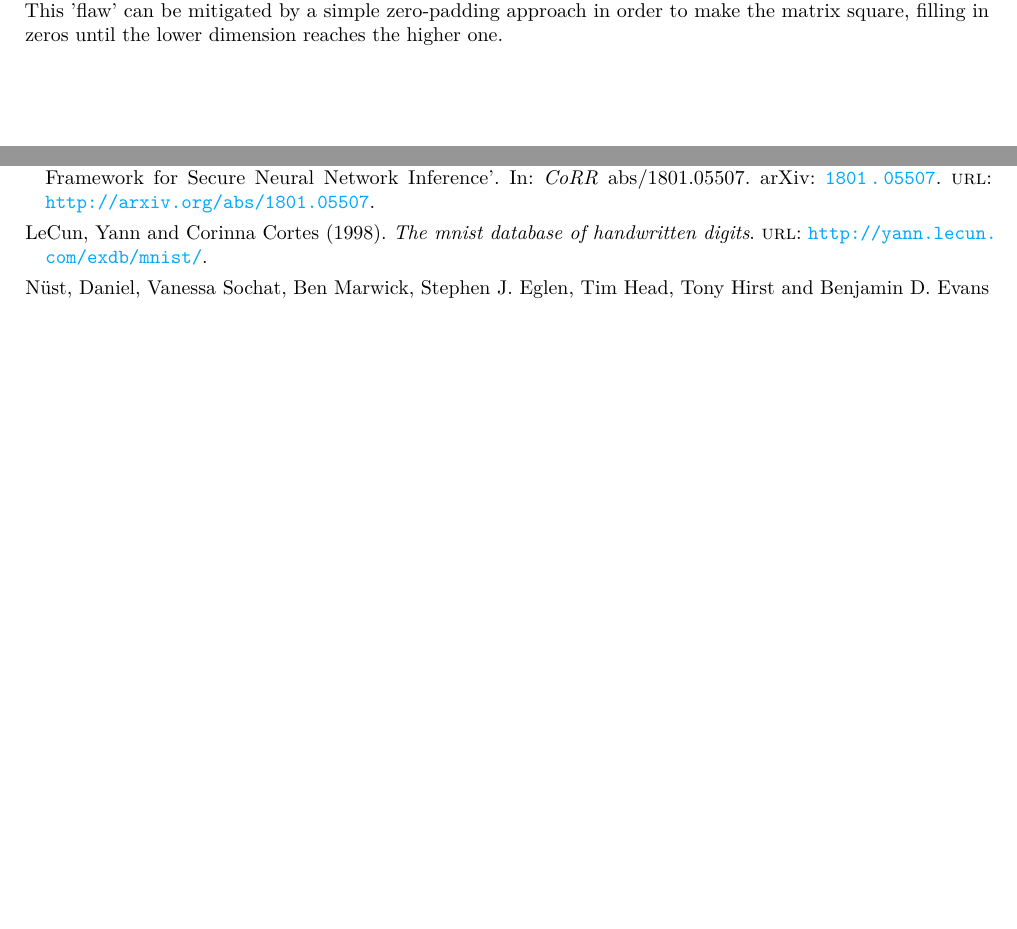
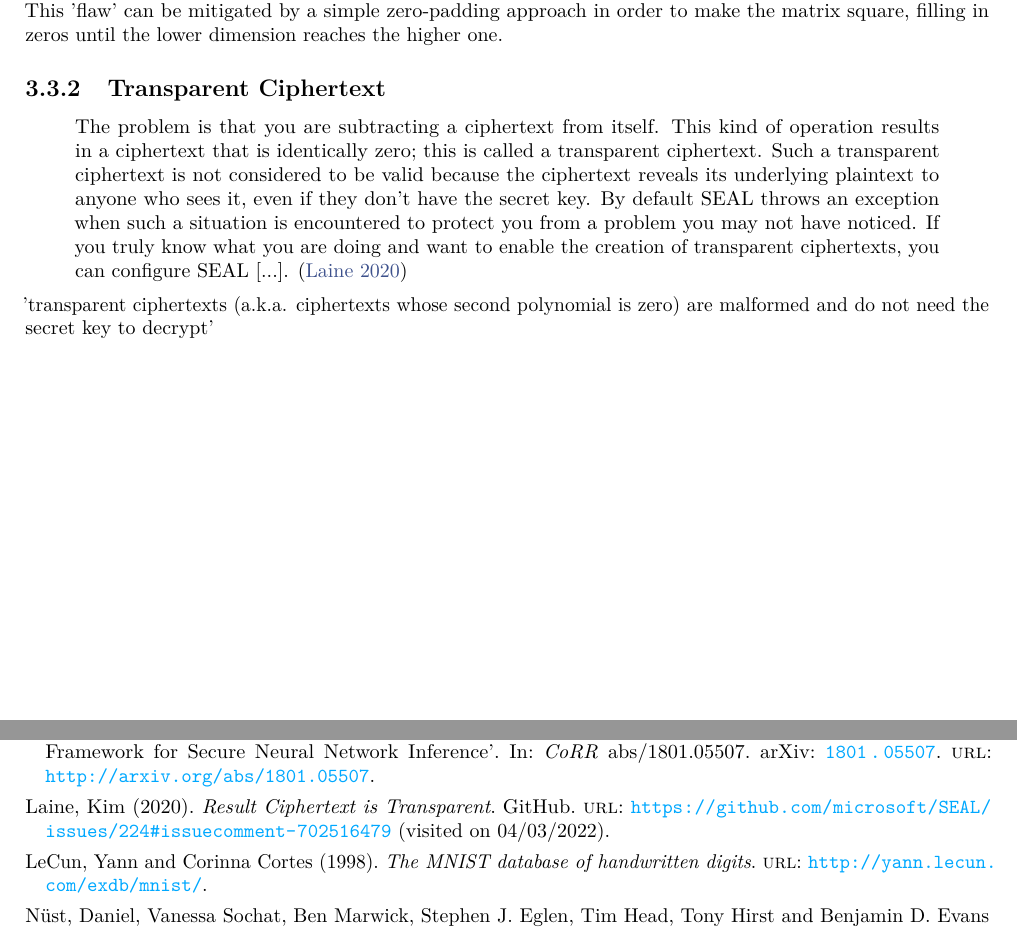
Before and after one commit to MrP01/BachelorsThesis, a LaTeX thesis (thesis/thesis.tex, which reads thesis/chapters/implementation.tex, thesis/sources.bib): two parts of pages 11 and 16 of 18, joined at a grey line, cut so that both start at the same text, the shorter picture padded with empty space. The pictures show the PDF file thesis/thesis.pdf that the author committed with the source.

Commit message:
regarding transparent ciphertexts

```diff
--- a/thesis/chapters/implementation.tex
+++ b/thesis/chapters/implementation.tex
@@ -57,3 +57,19 @@ as described in the proceedings above.
 This 'flaw' can be mitigated by a simple zero-padding approach
 in order to make the matrix square, filling in zeros until
 the lower dimension reaches the higher one.
+
+\subsection{Transparent Ciphertext}
+\begin{quote}
+  The problem is that you are subtracting a ciphertext from itself.
+  This kind of operation results in a ciphertext that is identically zero;
+  this is called a transparent ciphertext. Such a transparent ciphertext
+  is not considered to be valid because the ciphertext reveals its underlying plaintext to anyone who sees it,
+  even if they don't have the secret key.
+  By default SEAL throws an exception when such a situation is encountered to protect you from a problem you may not have noticed.
+  If you truly know what you are doing and want to enable the creation of transparent ciphertexts,
+  you can configure SEAL [...].
+  \parencite{kim-laine-on-transparent-ciphertexts}
+\end{quote}
+
+% https://github.com/microsoft/SEAL/issues/276#issuecomment-777073477
+'transparent ciphertexts (a.k.a. ciphertexts whose second polynomial is zero) are malformed and do not need the secret key to decrypt'
--- a/thesis/sources.bib
+++ b/thesis/sources.bib
@@ -108,3 +108,12 @@
 	volume   = {16},
 	year     = {2020}
 }
+
+@misc{kim-laine-on-transparent-ciphertexts,
+	author       = {Kim Laine},
+	howpublished = {GitHub},
+	title        = {Result Ciphertext is Transparent},
+	year         = {2020},
+	url          = {https://github.com/microsoft/SEAL/issues/224#issuecomment-702516479},
+	urldate      = {2022-03-04}
+}
```
Also changed, not shown: thesis/thesis.tex (+1 -1 lines), thesis/thesis.pdf, thesis/sources.bib (4 more changed lines).
